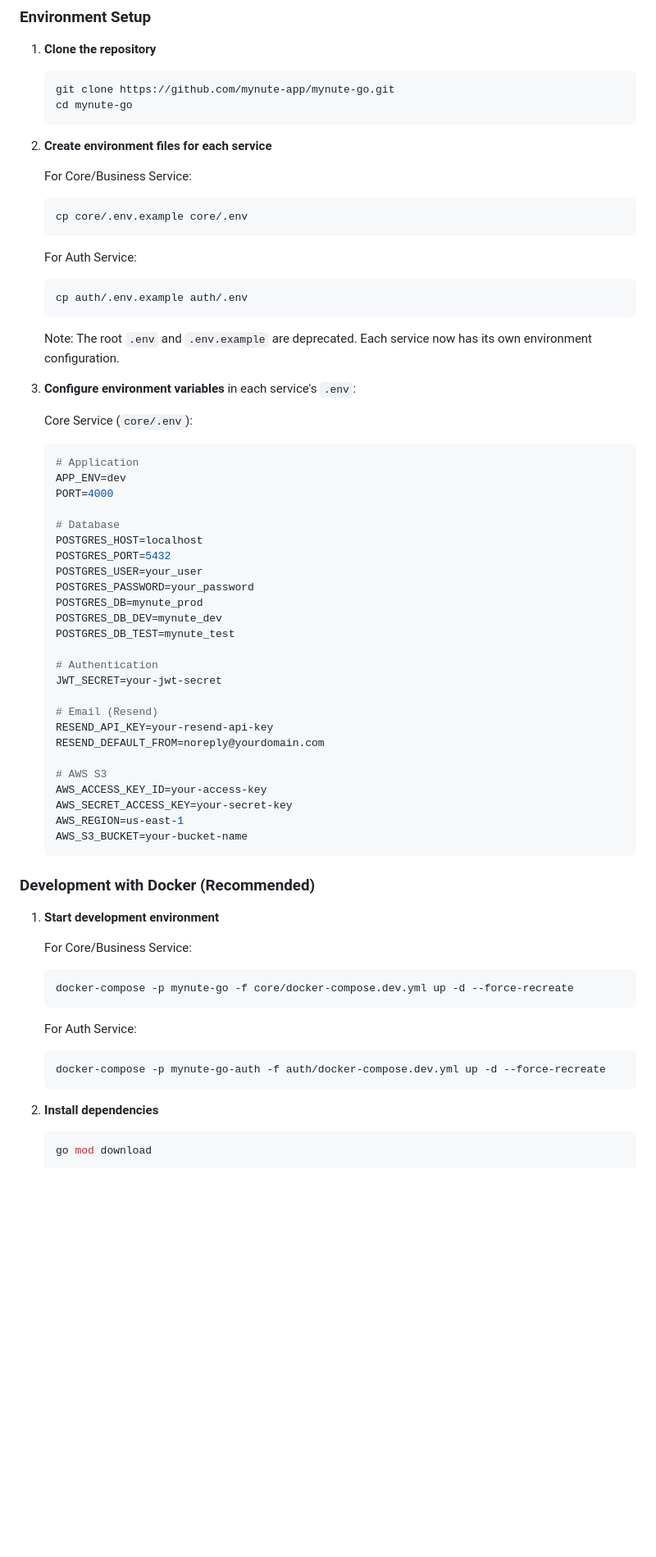
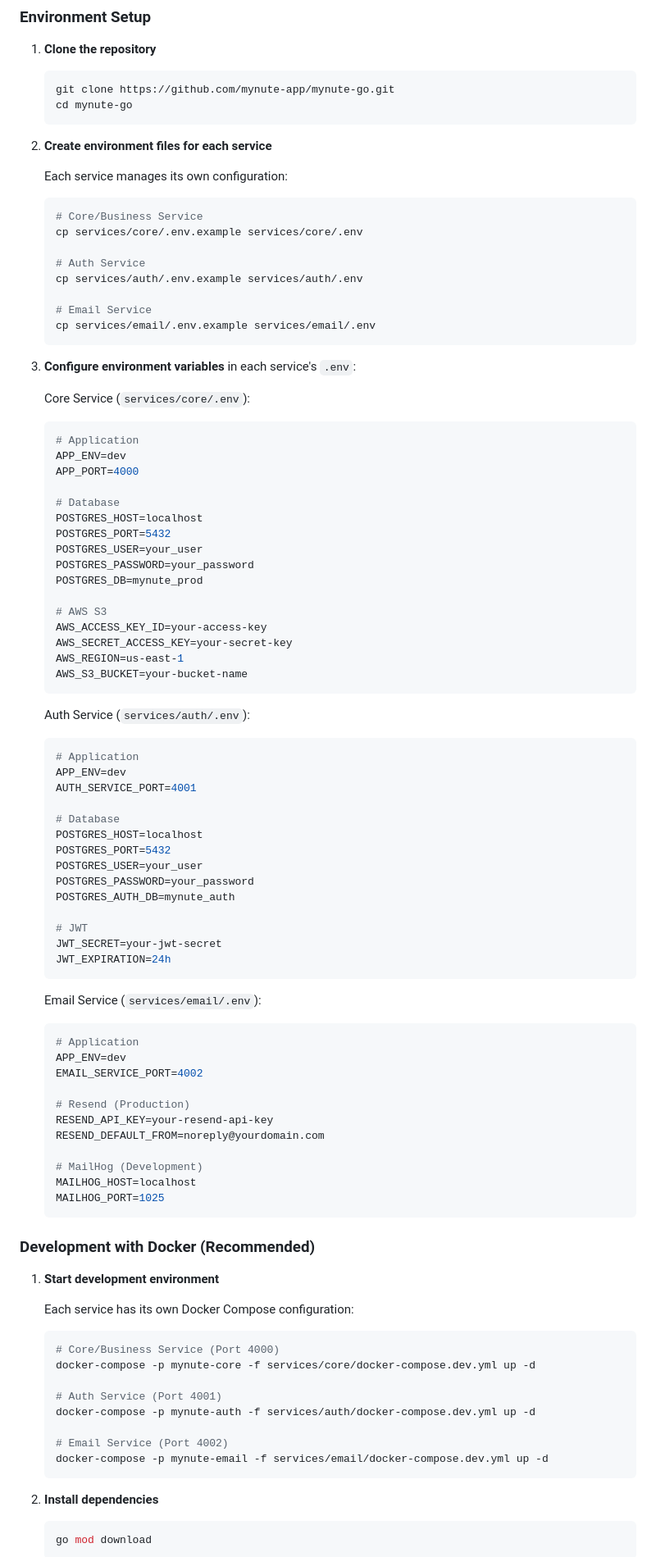
Before and after one commit to mynute-app/mynute-go, a Markdown page: README.md, the part around one of its changes. Shown at 82% size. Drawn GitHub-style; blank space fills up the shorter version.

````diff
--- a/README.md
+++ b/README.md
@@ -71,25 +104,26 @@ mynute-go/
 
 2. **Create environment files for each service**
 
-   For Core/Business Service:
+   Each service manages its own configuration:
+
    ```bash
-   cp core/.env.example core/.env
+   # Core/Business Service
+   cp services/core/.env.example services/core/.env
+
+   # Auth Service
+   cp services/auth/.env.example services/auth/.env
+
+   # Email Service
+   cp services/email/.env.example services/email/.env
    ```
-
-   For Auth Service:
-   ```bash
-   cp auth/.env.example auth/.env
-   ```
-
-   Note: The root `.env` and `.env.example` are deprecated. Each service now has its own environment configuration.
 
 3. **Configure environment variables** in each service's `.env`:
 
-   Core Service (`core/.env`):
+   Core Service (`services/core/.env`):
    ```env
    # Application
    APP_ENV=dev
-   PORT=4000
+   APP_PORT=4000
 
    # Database
    POSTGRES_HOST=localhost
@@ -97,15 +131,6 @@ mynute-go/
    POSTGRES_USER=your_user
    POSTGRES_PASSWORD=your_password
    POSTGRES_DB=mynute_prod
-   POSTGRES_DB_DEV=mynute_dev
-   POSTGRES_DB_TEST=mynute_test
-
-   # Authentication
-   JWT_SECRET=your-jwt-secret
-
-   # Email (Resend)
-   RESEND_API_KEY=your-resend-api-key
-   RESEND_DEFAULT_FROM=noreply@yourdomain.com
 
    # AWS S3
    AWS_ACCESS_KEY_ID=your-access-key
@@ -114,18 +139,54 @@ mynute-go/
    AWS_S3_BUCKET=your-bucket-name
    ```
 
+   Auth Service (`services/auth/.env`):
+   ```env
+   # Application
+   APP_ENV=dev
+   AUTH_SERVICE_PORT=4001
+
+   # Database
+   POSTGRES_HOST=localhost
+   POSTGRES_PORT=5432
+   POSTGRES_USER=your_user
+   POSTGRES_PASSWORD=your_password
+   POSTGRES_AUTH_DB=mynute_auth
+
+   # JWT
+   JWT_SECRET=your-jwt-secret
+   JWT_EXPIRATION=24h
+   ```
+
+   Email Service (`services/email/.env`):
+   ```env
+   # Application
+   APP_ENV=dev
+   EMAIL_SERVICE_PORT=4002
+
+   # Resend (Production)
+   RESEND_API_KEY=your-resend-api-key
+   RESEND_DEFAULT_FROM=noreply@yourdomain.com
+
+   # MailHog (Development)
+   MAILHOG_HOST=localhost
+   MAILHOG_PORT=1025
+   ```
+
 ### Development with Docker (Recommended)
 
 1. **Start development environment**
 
-   For Core/Business Service:
+   Each service has its own Docker Compose configuration:
+
    ```bash
-   docker-compose -p mynute-go -f core/docker-compose.dev.yml up -d --force-recreate
-   ```
+   # Core/Business Service (Port 4000)
+   docker-compose -p mynute-core -f services/core/docker-compose.dev.yml up -d
 
-   For Auth Service:
-   ```bash
-   docker-compose -p mynute-go-auth -f auth/docker-compose.dev.yml up -d --force-recreate
+   # Auth Service (Port 4001)
+   docker-compose -p mynute-auth -f services/auth/docker-compose.dev.yml up -d
+
+   # Email Service (Port 4002)
+   docker-compose -p mynute-email -f services/email/docker-compose.dev.yml up -d
    ```
 
 2. **Install dependencies**
````
Also changed, not shown: other parts of README.md (+180 -63 lines).
